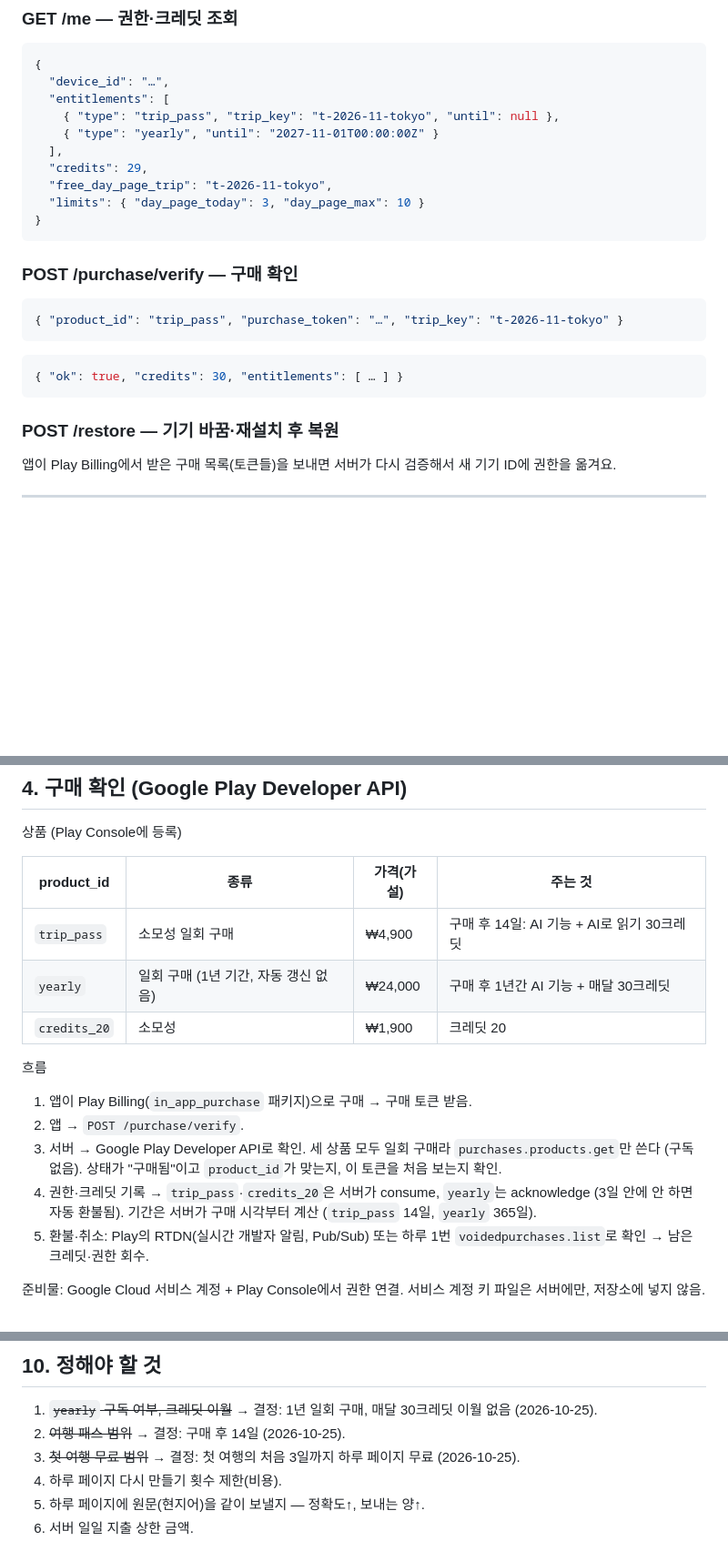
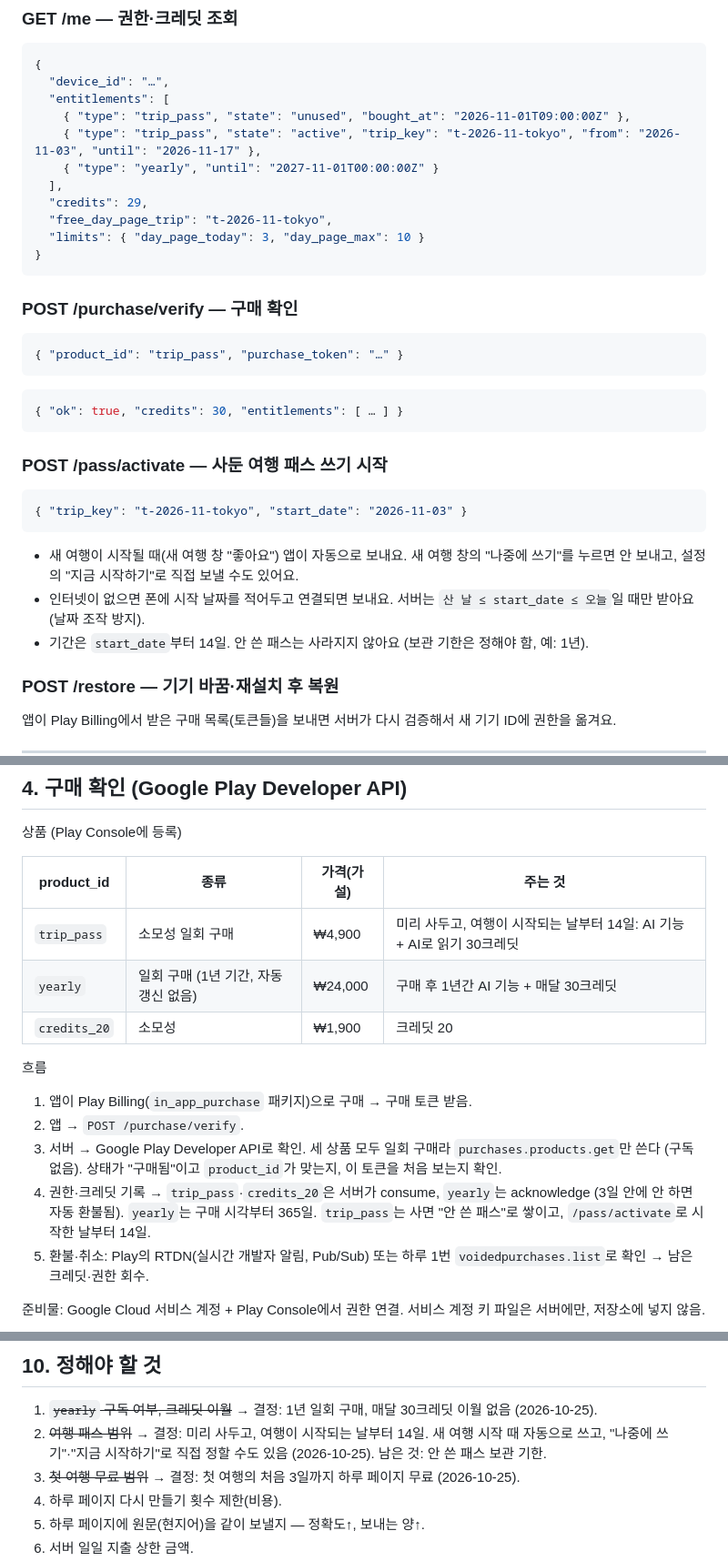
Before and after one commit to LetsBeLikeSophie/CamTrip, a Markdown page: docs/ai-server-plan.md, 3 parts joined by grey strips. Shown at 91% size. GitHub-like rendering; blank space fills up the shorter version.

Commit message:
Plan: trip pass can be bought ahead and starts with the trip
Adds POST /pass/activate; the 14 days count from the trip start,
automatically when a new trip begins or when the user starts it.

Co-Authored-By: Claude Opus 5.5 <noreply@anthropic.com>

````diff
--- a/docs/ai-server-plan.md
+++ b/docs/ai-server-plan.md
@@ -168,7 +168,8 @@ AI 기능 4개:
 {
   "device_id": "…",
   "entitlements": [
-    { "type": "trip_pass", "trip_key": "t-2026-11-tokyo", "until": null },
+    { "type": "trip_pass", "state": "unused", "bought_at": "2026-11-01T09:00:00Z" },
+    { "type": "trip_pass", "state": "active", "trip_key": "t-2026-11-tokyo", "from": "2026-11-03", "until": "2026-11-17" },
     { "type": "yearly", "until": "2027-11-01T00:00:00Z" }
   ],
   "credits": 29,
@@ -180,12 +181,22 @@ AI 기능 4개:
 ### POST /purchase/verify — 구매 확인
 
 ```json
-{ "product_id": "trip_pass", "purchase_token": "…", "trip_key": "t-2026-11-tokyo" }
+{ "product_id": "trip_pass", "purchase_token": "…" }
 ```
 
 ```json
 { "ok": true, "credits": 30, "entitlements": [ … ] }
 ```
+
+### POST /pass/activate — 사둔 여행 패스 쓰기 시작
+
+```json
+{ "trip_key": "t-2026-11-tokyo", "start_date": "2026-11-03" }
+```
+
+- 새 여행이 시작될 때(새 여행 창 "좋아요") 앱이 자동으로 보내요. 새 여행 창의 "나중에 쓰기"를 누르면 안 보내고, 설정의 "지금 시작하기"로 직접 보낼 수도 있어요.
+- 인터넷이 없으면 폰에 시작 날짜를 적어두고 연결되면 보내요. 서버는 `산 날 ≤ start_date ≤ 오늘`일 때만 받아요 (날짜 조작 방지).
+- 기간은 `start_date`부터 14일. 안 쓴 패스는 사라지지 않아요 (보관 기한은 정해야 함, 예: 1년).
 
 ### POST /restore — 기기 바꿈·재설치 후 복원
 
@@ -228,7 +239,7 @@ AI 기능 4개:
 
 | product_id | 종류 | 가격(가설) | 주는 것 |
 |---|---|---|---|
-| `trip_pass` | 소모성 일회 구매 | ₩4,900 | 구매 후 14일: AI 기능 + AI로 읽기 30크레딧 |
+| `trip_pass` | 소모성 일회 구매 | ₩4,900 | 미리 사두고, 여행이 시작되는 날부터 14일: AI 기능 + AI로 읽기 30크레딧 |
 | `yearly` | 일회 구매 (1년 기간, 자동 갱신 없음) | ₩24,000 | 구매 후 1년간 AI 기능 + 매달 30크레딧 |
 | `credits_20` | 소모성 | ₩1,900 | 크레딧 20 |
 
@@ -237,7 +248,7 @@ AI 기능 4개:
 1. 앱이 Play Billing(`in_app_purchase` 패키지)으로 구매 → 구매 토큰 받음.
 2. 앱 → `POST /purchase/verify`.
 3. 서버 → Google Play Developer API로 확인. 세 상품 모두 일회 구매라 `purchases.products.get`만 쓴다 (구독 없음). 상태가 "구매됨"이고 `product_id`가 맞는지, 이 토큰을 처음 보는지 확인.
-4. 권한·크레딧 기록 → `trip_pass`·`credits_20`은 서버가 consume, `yearly`는 acknowledge (3일 안에 안 하면 자동 환불됨). 기간은 서버가 구매 시각부터 계산 (`trip_pass` 14일, `yearly` 365일).
+4. 권한·크레딧 기록 → `trip_pass`·`credits_20`은 서버가 consume, `yearly`는 acknowledge (3일 안에 안 하면 자동 환불됨). `yearly`는 구매 시각부터 365일. `trip_pass`는 사면 "안 쓴 패스"로 쌓이고, `/pass/activate`로 시작한 날부터 14일.
 5. 환불·취소: Play의 RTDN(실시간 개발자 알림, Pub/Sub) 또는 하루 1번 `voidedpurchases.list`로 확인 → 남은 크레딧·권한 회수.
 
 준비물: Google Cloud 서비스 계정 + Play Console에서 권한 연결. 서비스 계정 키 파일은 서버에만, 저장소에 넣지 않음.
@@ -354,7 +365,7 @@ H_in/H_out = Haiku 입력/출력 토큰당 단가 (확인 필요)
 ## 10. 정해야 할 것
 
 1. ~~`yearly` 구독 여부, 크레딧 이월~~ → 결정: 1년 일회 구매, 매달 30크레딧 이월 없음 (2026-10-25).
-2. ~~여행 패스 범위~~ → 결정: 구매 후 14일 (2026-10-25).
+2. ~~여행 패스 범위~~ → 결정: 미리 사두고, 여행이 시작되는 날부터 14일. 새 여행 시작 때 자동으로 쓰고, "나중에 쓰기"·"지금 시작하기"로 직접 정할 수도 있음 (2026-10-25). 남은 것: 안 쓴 패스 보관 기한.
 3. ~~첫 여행 무료 범위~~ → 결정: 첫 여행의 처음 3일까지 하루 페이지 무료 (2026-10-25).
 4. 하루 페이지 다시 만들기 횟수 제한(비용).
 5. 하루 페이지에 원문(현지어)을 같이 보낼지 — 정확도↑, 보내는 양↑.
````
